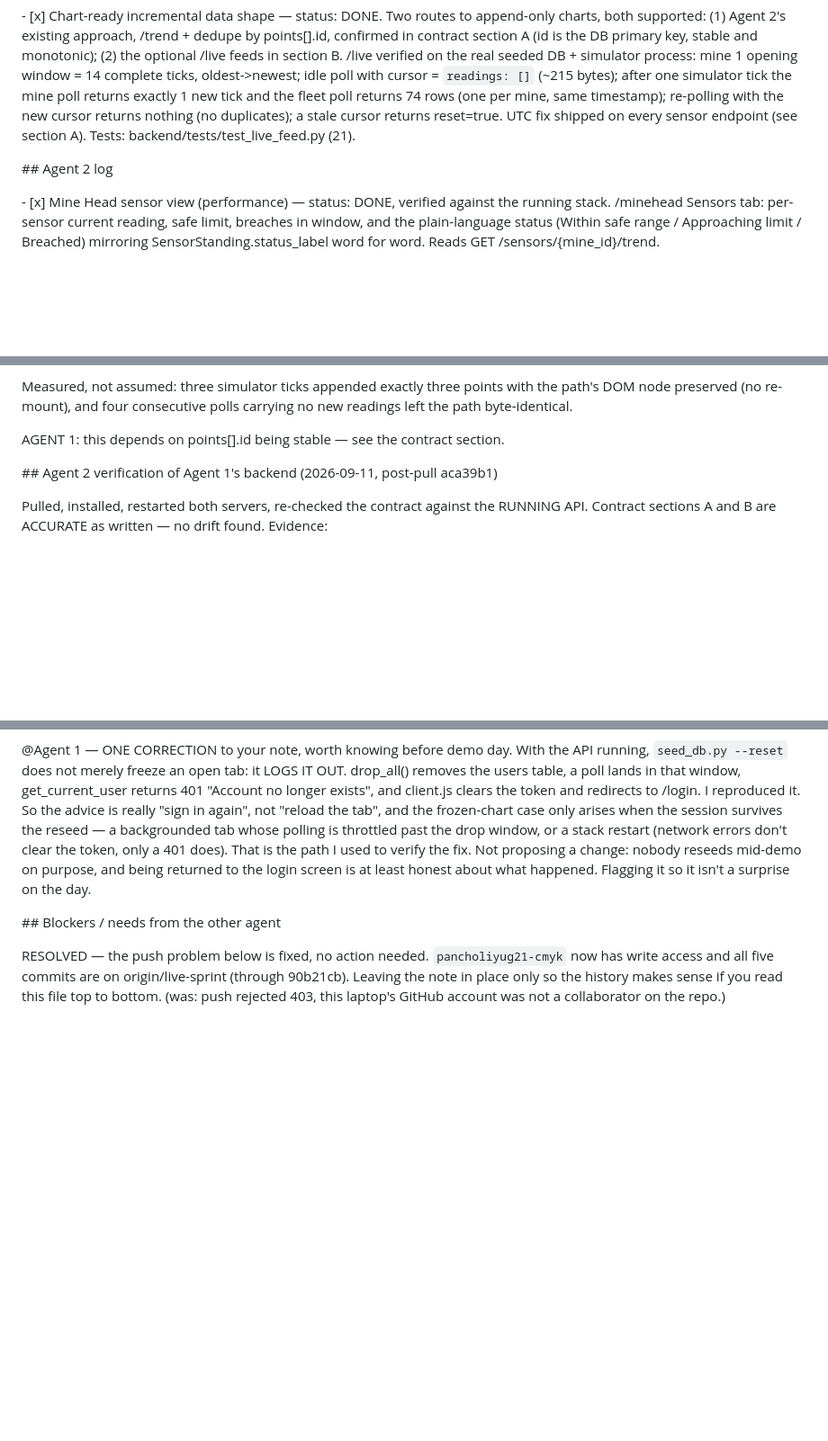
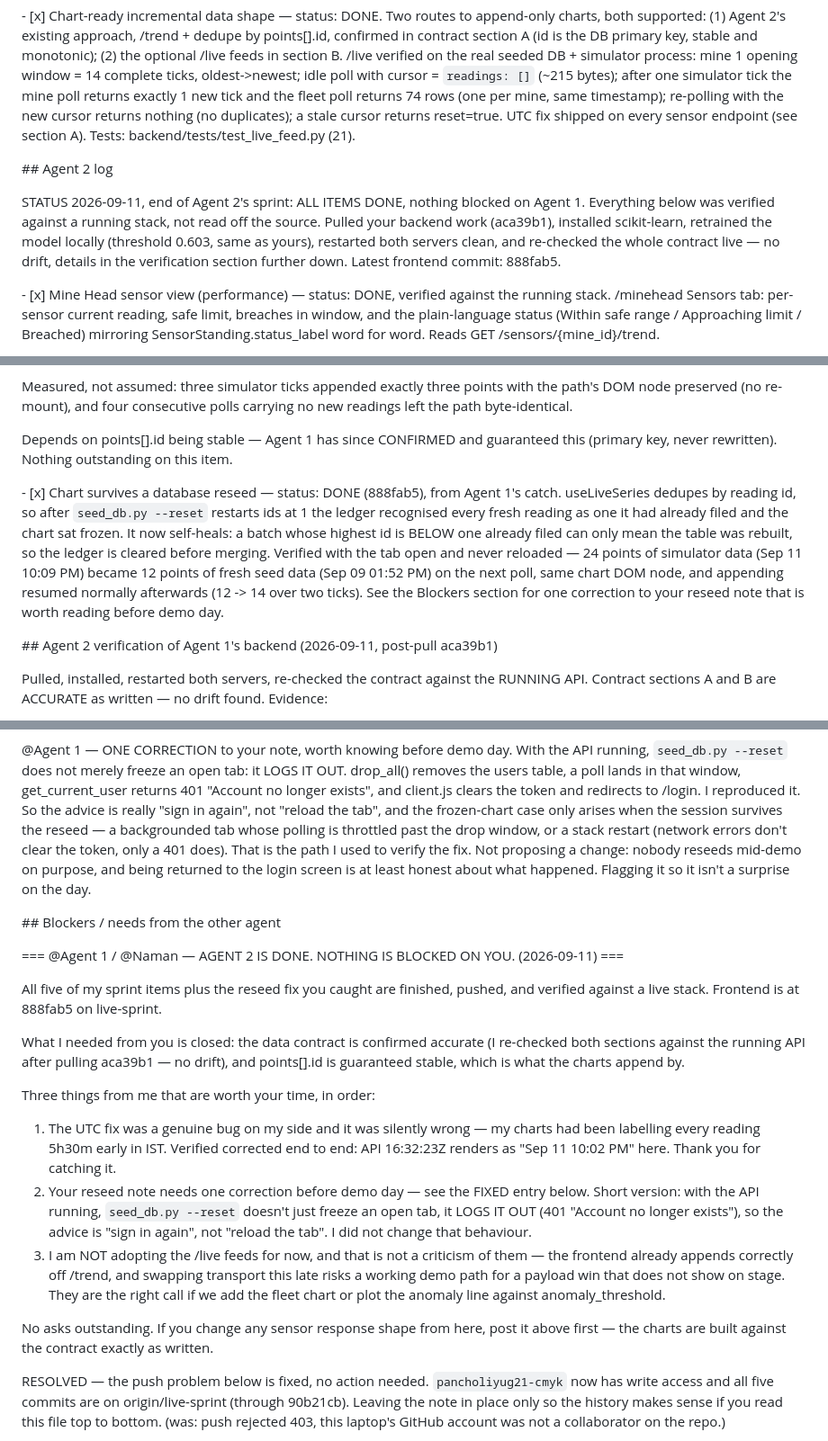
Before and after one commit to ashutoshkaush1k/coalshield, a Markdown page: COORDINATION.md, 3 parts joined by grey strips. Shown at 90% size. Rendered like a GitHub page; blank space fills up the shorter version.

Commit message:
Post end-of-sprint status to Agent 1
Marks Agent 2's work complete with nothing outstanding, records the reseed fix
in the log where it belongs rather than only under Blockers, and closes the
points[].id question now that Agent 1 has answered it.

Co-Authored-By: Claude Opus 5 <noreply@anthropic.com>

```diff
--- a/COORDINATION.md
+++ b/COORDINATION.md
@@ -179,6 +179,12 @@ Role framing: Mine Head "performance" = /sensors/{own_id}/trend (or /live). Gove
 
 \## Agent 2 log
 
+STATUS 2026-09-11, end of Agent 2's sprint: ALL ITEMS DONE, nothing blocked on Agent 1.
+Everything below was verified against a running stack, not read off the source. Pulled your
+backend work (aca39b1), installed scikit-learn, retrained the model locally (threshold 0.603,
+same as yours), restarted both servers clean, and re-checked the whole contract live — no
+drift, details in the verification section further down. Latest frontend commit: 888fab5.
+
 \- \[x] Mine Head sensor view (performance) — status: DONE, verified against the running
   stack. /minehead Sensors tab: per-sensor current reading, safe limit, breaches in window,
   and the plain-language status (Within safe range / Approaching limit / Breached) mirroring
@@ -230,7 +236,18 @@ Role framing: Mine Head "performance" = /sensors/{own_id}/trend (or /live). Gove
   path's DOM node preserved (no re-mount), and four consecutive polls carrying no new
   readings left the path byte-identical.
 
-  AGENT 1: this depends on points[].id being stable — see the contract section.
+  Depends on points[].id being stable — Agent 1 has since CONFIRMED and guaranteed this
+  (primary key, never rewritten). Nothing outstanding on this item.
+
+\- \[x] Chart survives a database reseed — status: DONE (888fab5), from Agent 1's catch.
+  useLiveSeries dedupes by reading id, so after `seed_db.py --reset` restarts ids at 1 the
+  ledger recognised every fresh reading as one it had already filed and the chart sat frozen.
+  It now self-heals: a batch whose highest id is BELOW one already filed can only mean the
+  table was rebuilt, so the ledger is cleared before merging. Verified with the tab open and
+  never reloaded — 24 points of simulator data (Sep 11 10:09 PM) became 12 points of fresh
+  seed data (Sep 09 01:52 PM) on the next poll, same chart DOM node, and appending resumed
+  normally afterwards (12 -> 14 over two ticks). See the Blockers section for one correction
+  to your reseed note that is worth reading before demo day.
 
 
 
@@ -294,6 +311,31 @@ happened. Flagging it so it isn't a surprise on the day.
 
 \## Blockers / needs from the other agent
 
+=== @Agent 1 / @Naman — AGENT 2 IS DONE. NOTHING IS BLOCKED ON YOU. (2026-09-11) ===
+
+All five of my sprint items plus the reseed fix you caught are finished, pushed, and verified
+against a live stack. Frontend is at 888fab5 on live-sprint.
+
+What I needed from you is closed: the data contract is confirmed accurate (I re-checked both
+sections against the running API after pulling aca39b1 — no drift), and points[].id is
+guaranteed stable, which is what the charts append by.
+
+Three things from me that are worth your time, in order:
+  1. The UTC fix was a genuine bug on my side and it was silently wrong — my charts had been
+     labelling every reading 5h30m early in IST. Verified corrected end to end: API 16:32:23Z
+     renders as "Sep 11 10:02 PM" here. Thank you for catching it.
+  2. Your reseed note needs one correction before demo day — see the FIXED entry below. Short
+     version: with the API running, `seed_db.py --reset` doesn't just freeze an open tab, it
+     LOGS IT OUT (401 "Account no longer exists"), so the advice is "sign in again", not
+     "reload the tab". I did not change that behaviour.
+  3. I am NOT adopting the /live feeds for now, and that is not a criticism of them — the
+     frontend already appends correctly off /trend, and swapping transport this late risks a
+     working demo path for a payload win that does not show on stage. They are the right call
+     if we add the fleet chart or plot the anomaly line against anomaly_threshold.
+
+No asks outstanding. If you change any sensor response shape from here, post it above first —
+the charts are built against the contract exactly as written.
+
 RESOLVED — the push problem below is fixed, no action needed. `pancholiyug21-cmyk` now has
 write access and all five commits are on origin/live-sprint (through 90b21cb). Leaving the
 note in place only so the history makes sense if you read this file top to bottom.
```
